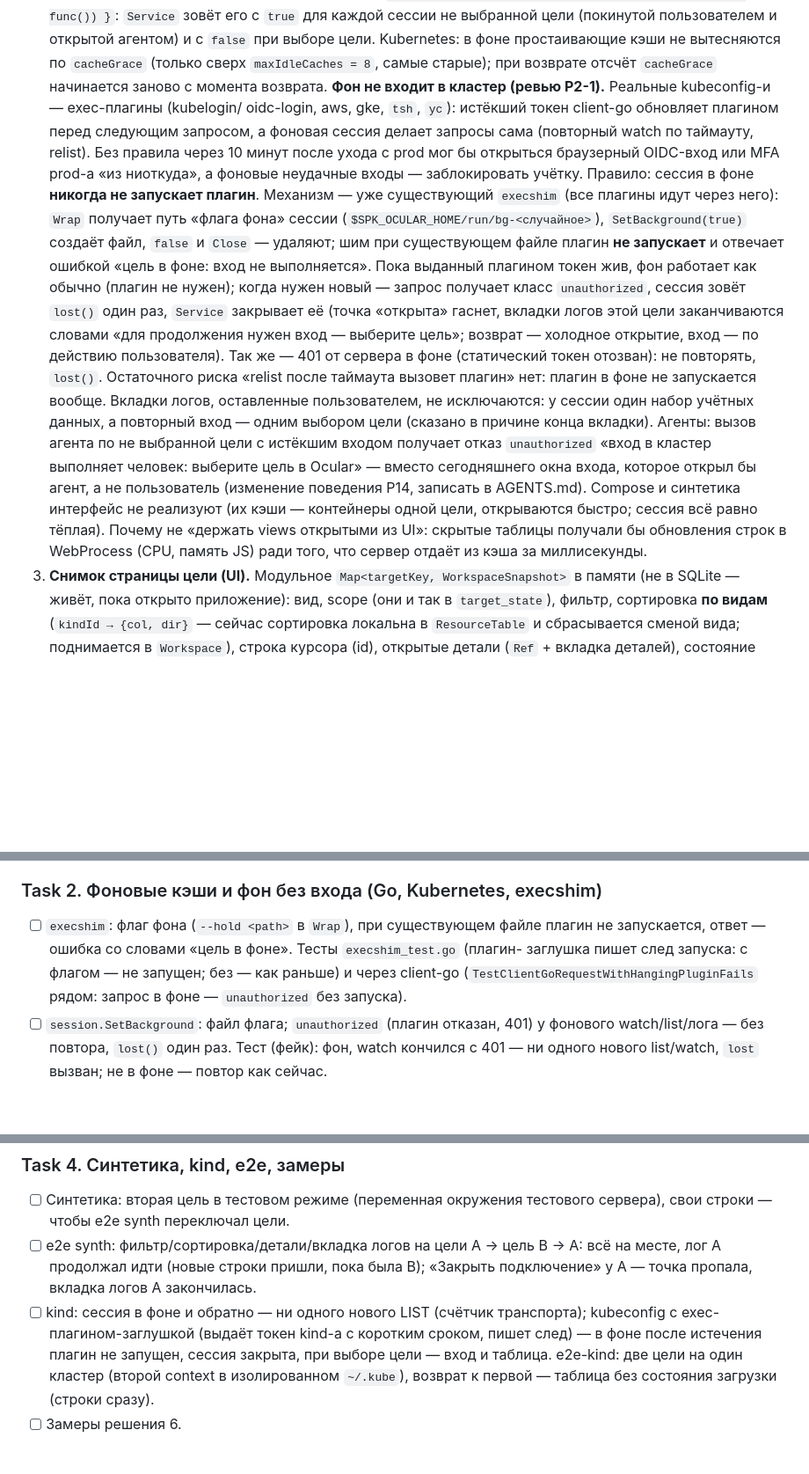
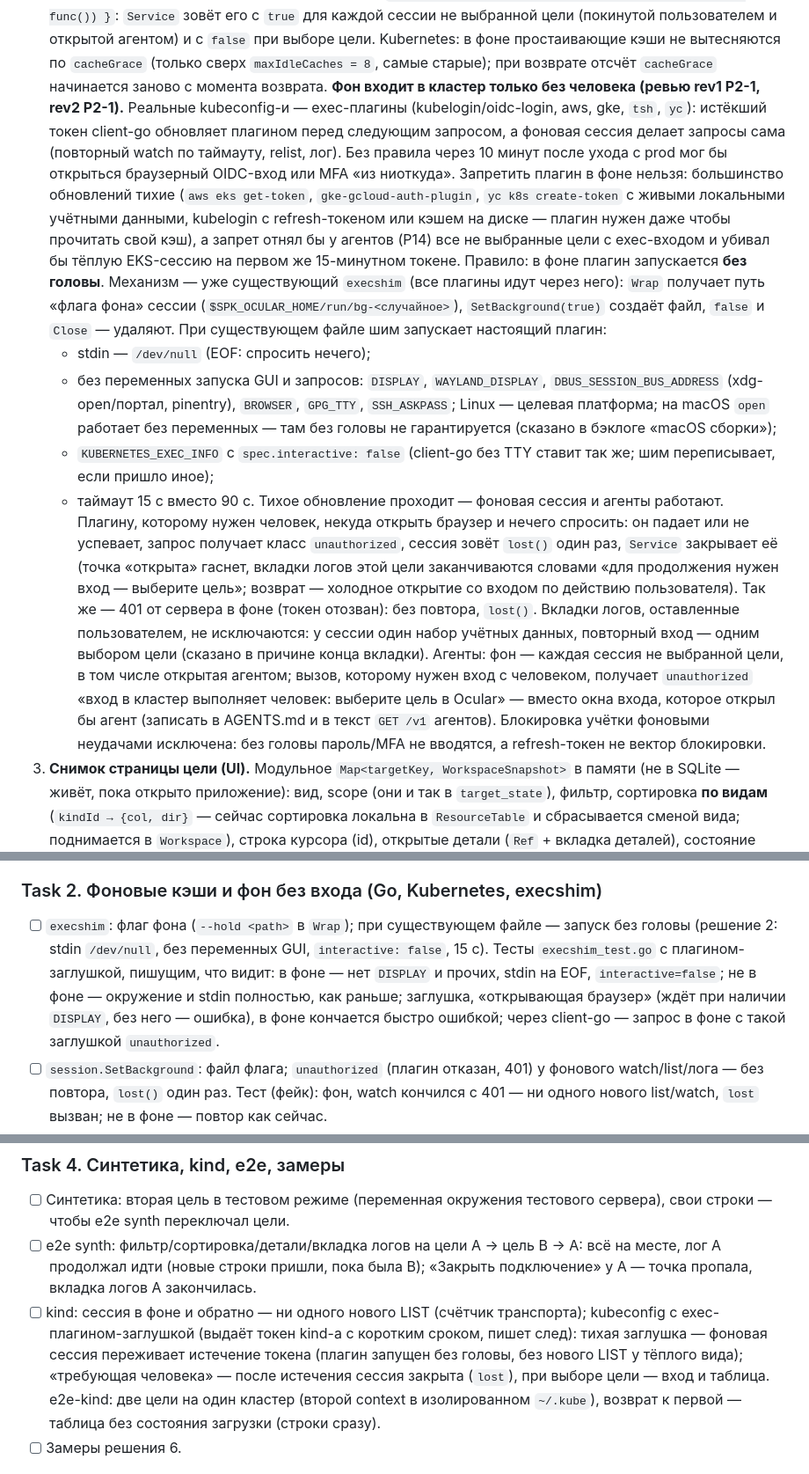
Before and after one commit to Sipaha/spk-ocular, a Markdown page: docs/plans/2026-10-01-p18-warm-targets.md, 3 parts joined by grey strips. Shown at 88% size. GitHub-like rendering; blank space fills up the shorter version.

Commit message:
docs: P18 plan rev3 — a background session runs a credential plugin headless (no stdin, no display, not interactive, 15 s), a login needing a person closes it

```diff
--- a/docs/plans/2026-10-01-p18-warm-targets.md
+++ b/docs/plans/2026-10-01-p18-warm-targets.md
@@ -64,31 +64,40 @@ context старые кэши освобождаются сразу») и «Не
    пользователем и открытой агентом) и с `false` при выборе цели. Kubernetes: в фоне
    простаивающие кэши не вытесняются по `cacheGrace` (только сверх `maxIdleCaches = 8`, самые
    старые); при возврате отсчёт `cacheGrace` начинается заново с момента возврата.
-   **Фон не входит в кластер (ревью P2-1).** Реальные kubeconfig-и — exec-плагины (kubelogin/
-   oidc-login, aws, gke, `tsh`, `yc`): истёкший токен client-go обновляет плагином перед
-   следующим запросом, а фоновая сессия делает запросы сама (повторный watch по таймауту,
-   relist). Без правила через 10 минут после ухода с prod мог бы открыться браузерный OIDC-вход
-   или MFA prod-а «из ниоткуда», а фоновые неудачные входы — заблокировать учётку. Правило:
-   сессия в фоне **никогда не запускает плагин**. Механизм — уже существующий `execshim` (все
-   плагины идут через него): `Wrap` получает путь «флага фона» сессии
-   (`$SPK_OCULAR_HOME/run/bg-<случайное>`), `SetBackground(true)` создаёт файл, `false` и `Close`
-   — удаляют; шим при существующем файле плагин **не запускает** и отвечает ошибкой «цель в
-   фоне: вход не выполняется». Пока выданный плагином токен жив, фон работает как обычно
-   (плагин не нужен); когда нужен новый — запрос получает класс `unauthorized`, сессия зовёт
-   `lost()` один раз, `Service` закрывает её (точка «открыта» гаснет, вкладки логов этой цели
-   заканчиваются словами «для продолжения нужен вход — выберите цель»; возврат — холодное
-   открытие, вход — по действию пользователя). Так же — 401 от сервера в фоне (статический
-   токен отозван): не повторять, `lost()`. Остаточного риска «relist после таймаута вызовет
-   плагин» нет: плагин в фоне не запускается вообще. Вкладки логов, оставленные пользователем,
-   не исключаются: у сессии один набор учётных данных, а повторный вход — одним выбором цели
-   (сказано в причине конца вкладки). Агенты: вызов агента по не выбранной цели с истёкшим
-   входом получает отказ `unauthorized` «вход в кластер выполняет человек: выберите цель в
-   Ocular» — вместо сегодняшнего окна входа, которое открыл бы агент, а не пользователь
-   (изменение поведения P14, записать в AGENTS.md). Compose и
-   синтетика интерфейс не реализуют (их кэши — контейнеры одной цели, открываются быстро;
-   сессия всё равно тёплая). Почему не «держать views открытыми из UI»: скрытые таблицы
-   получали бы обновления строк в WebProcess (CPU, память JS) ради того, что сервер отдаёт из
-   кэша за миллисекунды.
+   **Фон входит в кластер только без человека (ревью rev1 P2-1, rev2 P2-1).** Реальные
+   kubeconfig-и — exec-плагины (kubelogin/oidc-login, aws, gke, `tsh`, `yc`): истёкший токен
+   client-go обновляет плагином перед следующим запросом, а фоновая сессия делает запросы сама
+   (повторный watch по таймауту, relist, лог). Без правила через 10 минут после ухода с prod мог
+   бы открыться браузерный OIDC-вход или MFA «из ниоткуда». Запретить плагин в фоне нельзя:
+   большинство обновлений тихие (`aws eks get-token`, `gke-gcloud-auth-plugin`, `yc k8s
+   create-token` с живыми локальными учётными данными, kubelogin с refresh-токеном или кэшем на
+   диске — плагин нужен даже чтобы прочитать свой кэш), а запрет отнял бы у агентов (P14) все
+   не выбранные цели с exec-входом и убивал бы тёплую EKS-сессию на первом же 15-минутном токене.
+   Правило: в фоне плагин запускается **без головы**. Механизм — уже существующий `execshim`
+   (все плагины идут через него): `Wrap` получает путь «флага фона» сессии
+   (`$SPK_OCULAR_HOME/run/bg-<случайное>`), `SetBackground(true)` создаёт файл, `false` и
+   `Close` — удаляют. При существующем файле шим запускает настоящий плагин:
+   - stdin — `/dev/null` (EOF: спросить нечего);
+   - без переменных запуска GUI и запросов: `DISPLAY`, `WAYLAND_DISPLAY`,
+     `DBUS_SESSION_BUS_ADDRESS` (xdg-open/портал, pinentry), `BROWSER`, `GPG_TTY`,
+     `SSH_ASKPASS`; Linux — целевая платформа; на macOS `open` работает без переменных — там
+     без головы не гарантируется (сказано в бэклоге «macOS сборки»);
+   - `KUBERNETES_EXEC_INFO` с `spec.interactive: false` (client-go без TTY ставит так же; шим
+     переписывает, если пришло иное);
+   - таймаут 15 с вместо 90 с.
+   Тихое обновление проходит — фоновая сессия и агенты работают. Плагину, которому нужен
+   человек, некуда открыть браузер и нечего спросить: он падает или не успевает, запрос получает
+   класс `unauthorized`, сессия зовёт `lost()` один раз, `Service` закрывает её (точка «открыта»
+   гаснет, вкладки логов этой цели заканчиваются словами «для продолжения нужен вход —
+   выберите цель»; возврат — холодное открытие со входом по действию пользователя). Так же —
+   401 от сервера в фоне (токен отозван): без повтора, `lost()`. Вкладки логов, оставленные
+   пользователем, не исключаются: у сессии один набор учётных данных, повторный вход — одним
+   выбором цели (сказано в причине конца вкладки). Агенты: фон — каждая сессия не выбранной
+   цели, в том числе открытая агентом; вызов, которому нужен вход с человеком, получает
+   `unauthorized` «вход в кластер выполняет человек: выберите цель в Ocular» — вместо окна
+   входа, которое открыл бы агент (записать в AGENTS.md и в текст `GET /v1` агентов).
+   Блокировка учётки фоновыми неудачами исключена: без головы пароль/MFA не вводятся, а
+   refresh-токен не вектор блокировки.
 3. **Снимок страницы цели (UI).** Модульное `Map<targetKey, WorkspaceSnapshot>` в памяти (не в
    SQLite — живёт, пока открыто приложение): вид, scope (они и так в `target_state`), фильтр,
    сортировка **по видам** (`kindId → {col, dir}` — сейчас сортировка локальна в
@@ -144,10 +153,12 @@ context старые кэши освобождаются сразу») и «Не
   заканчиваются). Тесты API и транспорта (Wails + HTTP).
 
 ### Task 2. Фоновые кэши и фон без входа (Go, Kubernetes, execshim)
-- [ ] `execshim`: флаг фона (`--hold <path>` в `Wrap`), при существующем файле плагин не
-  запускается, ответ — ошибка со словами «цель в фоне». Тесты `execshim_test.go` (плагин-
-  заглушка пишет след запуска: с флагом — не запущен; без — как раньше) и через client-go
-  (`TestClientGoRequestWithHangingPluginFails` рядом: запрос в фоне — `unauthorized` без запуска).
+- [ ] `execshim`: флаг фона (`--hold <path>` в `Wrap`); при существующем файле — запуск без
+  головы (решение 2: stdin `/dev/null`, без переменных GUI, `interactive: false`, 15 с). Тесты
+  `execshim_test.go` с плагином-заглушкой, пишущим, что видит: в фоне — нет `DISPLAY` и прочих,
+  stdin на EOF, `interactive=false`; не в фоне — окружение и stdin полностью, как раньше;
+  заглушка, «открывающая браузер» (ждёт при наличии `DISPLAY`, без него — ошибка), в фоне
+  кончается быстро ошибкой; через client-go — запрос в фоне с такой заглушкой `unauthorized`.
 - [ ] `session.SetBackground`: файл флага; `unauthorized` (плагин отказан, 401) у фонового
   watch/list/лога — без повтора, `lost()` один раз. Тест (фейк): фон, watch кончился с 401 —
   ни одного нового list/watch, `lost` вызван; не в фоне — повтор как сейчас.
@@ -176,8 +187,10 @@ context старые кэши освобождаются сразу») и «Не
   лог A продолжал идти (новые строки пришли, пока была B); «Закрыть подключение» у A — точка
   пропала, вкладка логов A закончилась.
 - [ ] kind: сессия в фоне и обратно — ни одного нового LIST (счётчик транспорта);
-  kubeconfig с exec-плагином-заглушкой (выдаёт токен kind-а с коротким сроком, пишет след) —
-  в фоне после истечения плагин не запущен, сессия закрыта, при выборе цели — вход и таблица.
+  kubeconfig с exec-плагином-заглушкой (выдаёт токен kind-а с коротким сроком, пишет след):
+  тихая заглушка — фоновая сессия переживает истечение токена (плагин запущен без головы, без
+  нового LIST у тёплого вида); «требующая человека» — после истечения сессия закрыта (`lost`),
+  при выборе цели — вход и таблица.
   e2e-kind: две цели на один кластер (второй context в изолированном `~/.kube`), возврат к
   первой — таблица без состояния загрузки (строки сразу).
 - [ ] Замеры решения 6.
```
Also changed, not shown: other parts of docs/plans/2026-10-01-p18-warm-targets.md (+7 -0 lines).
